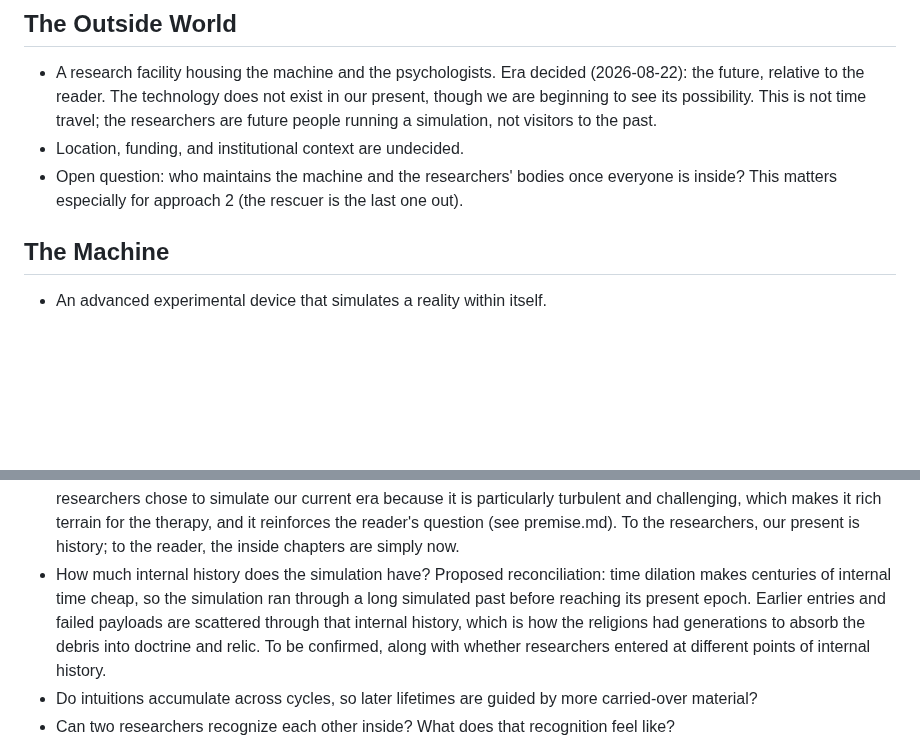
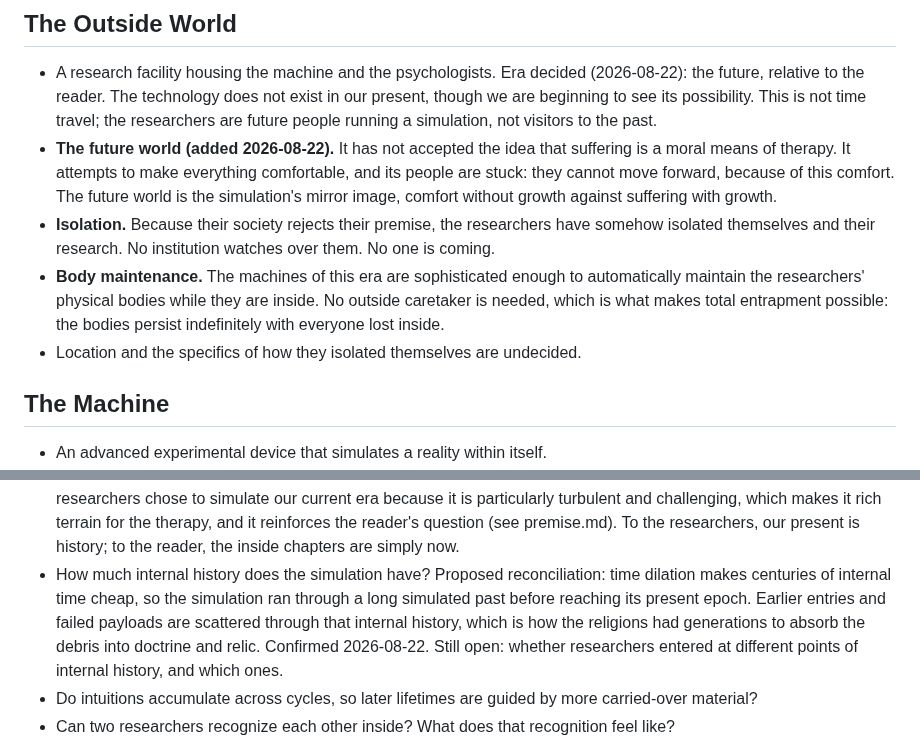
Before and after one commit to BruceEckel/TheWell, a Markdown page: planning/world.md, 2 parts joined by grey strips. Drawn GitHub-style; blank space fills up the shorter version.

```diff
--- a/planning/world.md
+++ b/planning/world.md
@@ -5,8 +5,10 @@ Two nested settings: the outside world (the research facility) and the simulatio
 ## The Outside World
 
 - A research facility housing the machine and the psychologists. Era decided (2026-08-22): the future, relative to the reader. The technology does not exist in our present, though we are beginning to see its possibility. This is not time travel; the researchers are future people running a simulation, not visitors to the past.
-- Location, funding, and institutional context are undecided.
-- Open question: who maintains the machine and the researchers' bodies once everyone is inside? This matters especially for approach 2 (the rescuer is the last one out).
+- **The future world (added 2026-08-22).** It has not accepted the idea that suffering is a moral means of therapy. It attempts to make everything comfortable, and its people are stuck: they cannot move forward, because of this comfort. The future world is the simulation's mirror image, comfort without growth against suffering with growth.
+- **Isolation.** Because their society rejects their premise, the researchers have somehow isolated themselves and their research. No institution watches over them. No one is coming.
+- **Body maintenance.** The machines of this era are sophisticated enough to automatically maintain the researchers' physical bodies while they are inside. No outside caretaker is needed, which is what makes total entrapment possible: the bodies persist indefinitely with everyone lost inside.
+- Location and the specifics of how they isolated themselves are undecided.
 
 ## The Machine
 
@@ -31,7 +33,7 @@ To be decided:
 - What happens at death inside the simulation: automatic re-entry into the next lifetime, a between-lives interval, or return to the outside?
 - How does exit work, and why can the trapped researchers no longer do it?
 - What does the simulated world look like from inside? Decided (2026-08-22): it is the reader's present day. The future researchers chose to simulate our current era because it is particularly turbulent and challenging, which makes it rich terrain for the therapy, and it reinforces the reader's question (see premise.md). To the researchers, our present is history; to the reader, the inside chapters are simply now.
-- How much internal history does the simulation have? Proposed reconciliation: time dilation makes centuries of internal time cheap, so the simulation ran through a long simulated past before reaching its present epoch. Earlier entries and failed payloads are scattered through that internal history, which is how the religions had generations to absorb the debris into doctrine and relic. To be confirmed, along with whether researchers entered at different points of internal history.
+- How much internal history does the simulation have? Proposed reconciliation: time dilation makes centuries of internal time cheap, so the simulation ran through a long simulated past before reaching its present epoch. Earlier entries and failed payloads are scattered through that internal history, which is how the religions had generations to absorb the debris into doctrine and relic. Confirmed 2026-08-22. Still open: whether researchers entered at different points of internal history, and which ones.
 - Do intuitions accumulate across cycles, so later lifetimes are guided by more carried-over material?
 - Can two researchers recognize each other inside? What does that recognition feel like?
 - The planted artifact (see outline.md): what is it, who placed it, and how does placing an object in the simulation work? Its form should probably be something the simulation treats as ordinary but the protagonist's urges fixate on.
```
Also changed, not shown: planning/characters.md (+1 -0 lines), planning/premise.md (+3 -0 lines).
